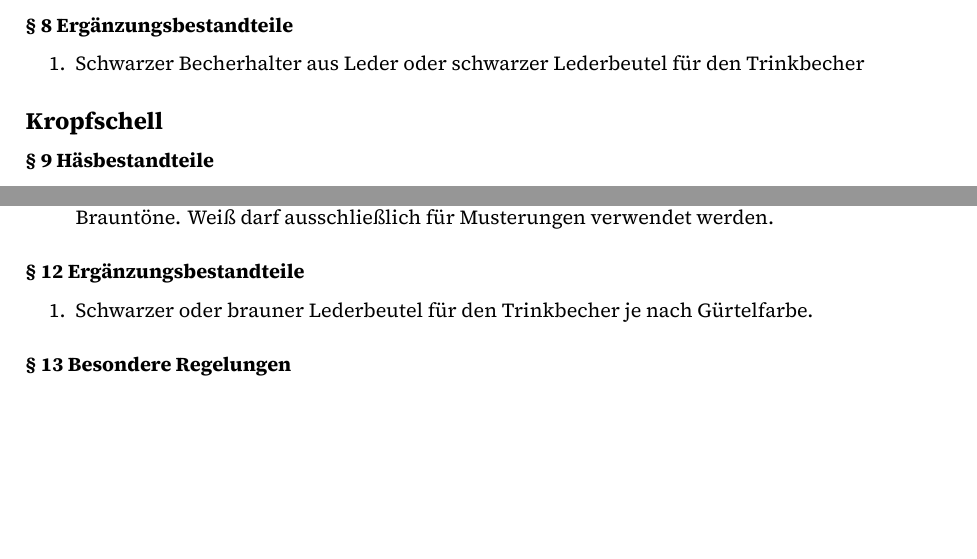
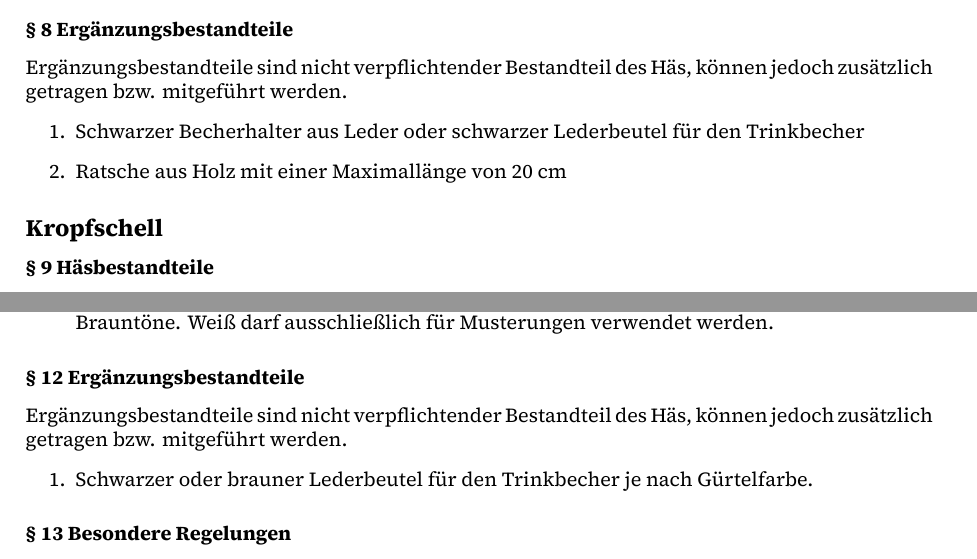
Before and after one commit to NarrenbundOstfildern/Satzung, a LaTeX document (main.tex, which reads haesordnung.tex): two parts of pages 18 and 19 of 24, joined at a grey line, cut so that both start at the same text, the shorter picture padded with empty space. Compiled offline with XeLaTeX.

Commit message:
feat minor corrections in Häsordnung

```diff
--- a/haesordnung.tex
+++ b/haesordnung.tex
@@ -108,8 +108,11 @@ Die Häsordnung besteht aus einem allgemeinen Teil, der für alle Gruppen verbin
 
 \refstepcounter{hoparagraphcounter}
 \subsubsection{§ \thehoparagraphcounter\ Ergänzungsbestandteile} \label{ho:par:ergaenzungsbestandteile_rotbartle}
+Ergänzungsbestandteile sind nicht verpflichtender Bestandteil des Häs, können jedoch zusätzlich getragen bzw. mitgeführt werden.
 \begin{enumerate}
     \item \label{ho:abs:h3l2ox} Schwarzer Becherhalter aus Leder oder schwarzer Lederbeutel für den Trinkbecher
+
+    \item \label{ho:abs:mgcd67} Ratsche aus Holz mit einer Maximallänge von 20 cm
 \end{enumerate}
 
 \refstepcounter{hoparagraphcounter}
@@ -164,6 +170,7 @@ Die Häsordnung besteht aus einem allgemeinen Teil, der für alle Gruppen verbin
 
 \refstepcounter{hoparagraphcounter}
 \subsubsection{§ \thehoparagraphcounter\ Ergänzungsbestandteile} \label{ho:par:ergaenzungsbestandteile_glengabachdeifl}
+Ergänzungsbestandteile sind nicht verpflichtender Bestandteil des Häs, können jedoch zusätzlich getragen bzw. mitgeführt werden.
 \begin{enumerate}
     \item \label{ho:abs:lvqaux} Schwarzer oder brauner Lederbeutel für den Trinkbecher je nach Gürtelfarbe.
 \end{enumerate}
```
Also changed, not shown: geschaeftsordnung.tex (+1 -1 lines), haesordnung.tex (3 more changed lines).
